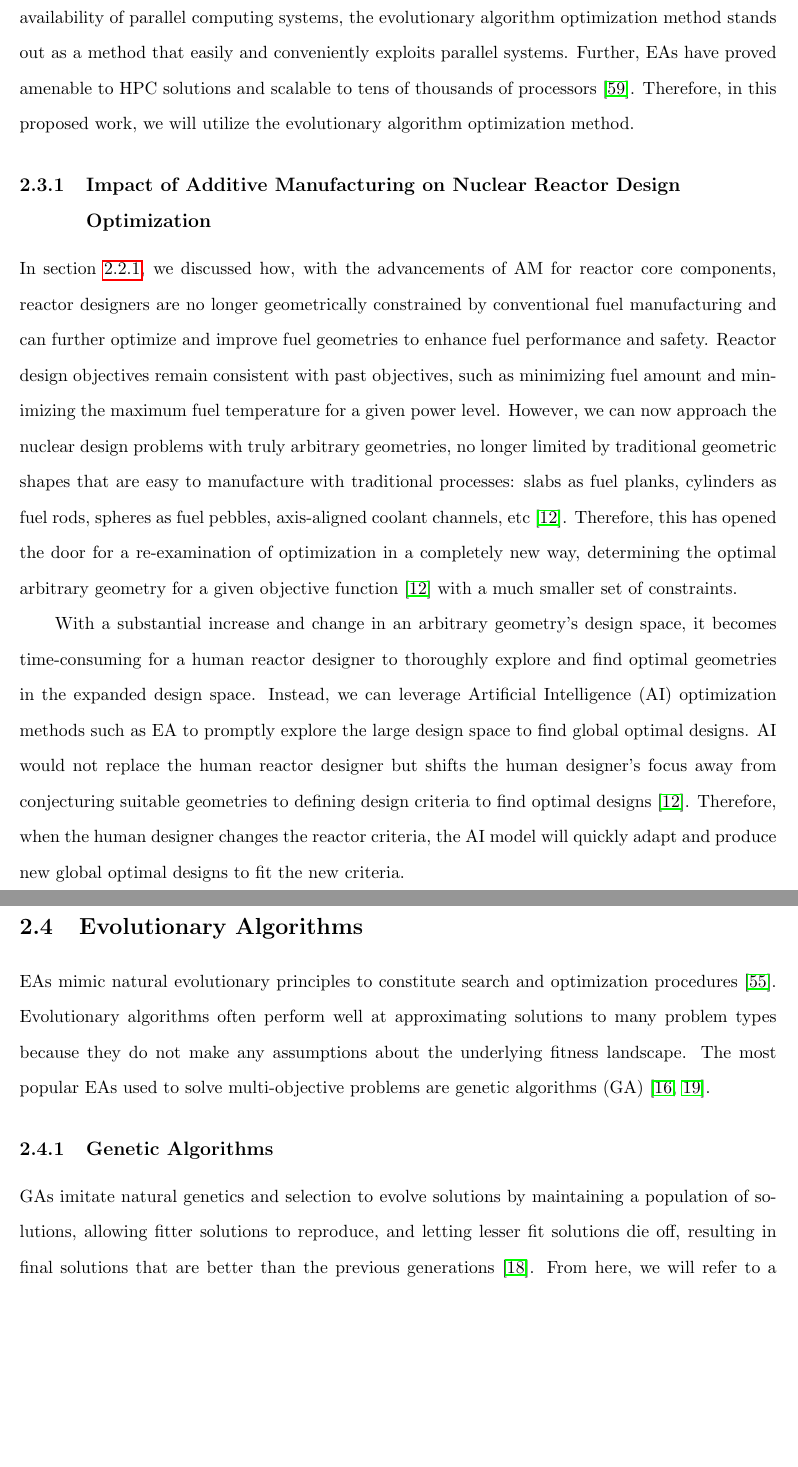
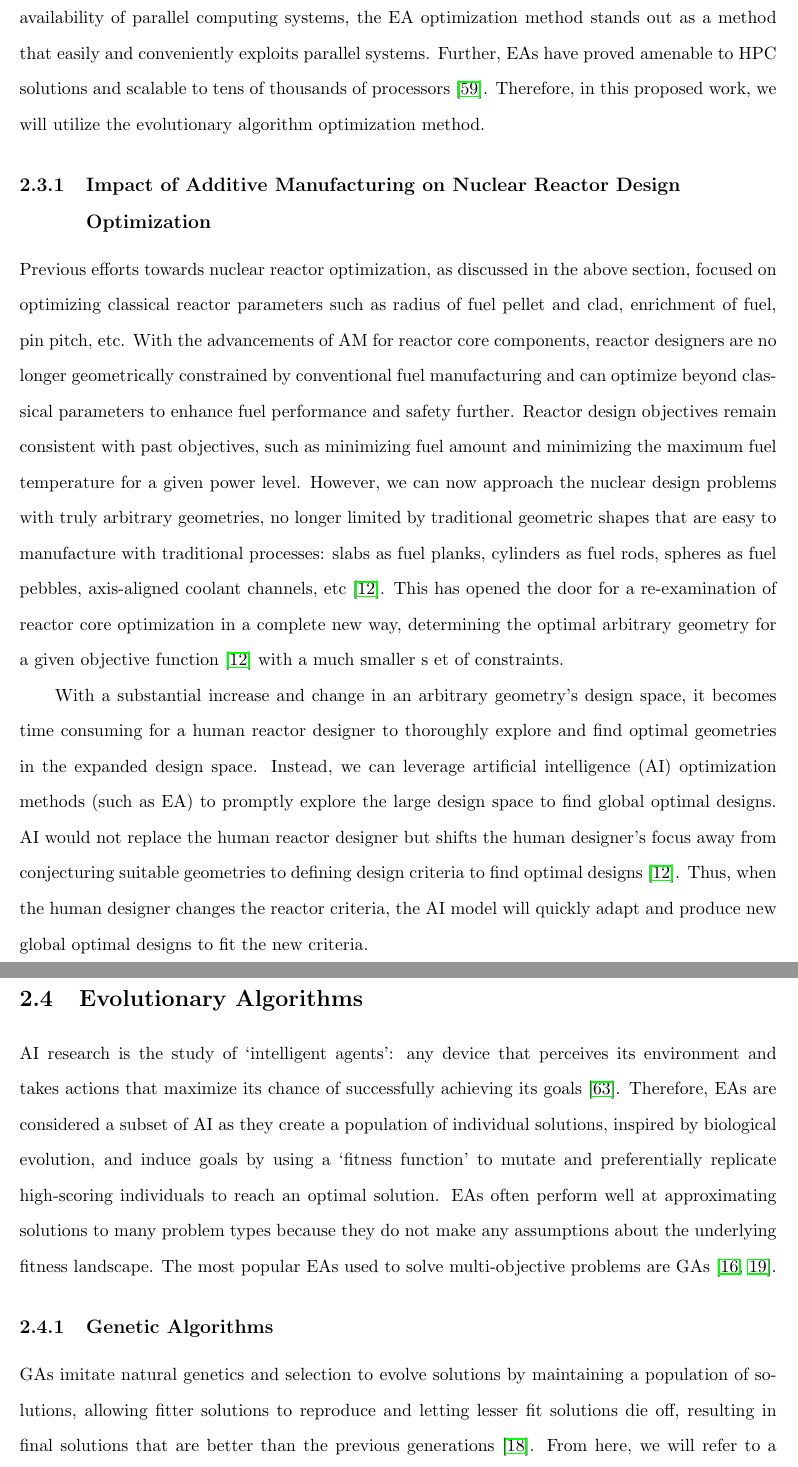
Before and after one commit to gwenchee/2021-chee-prelim, a LaTeX thesis (docs/2021-chee-prelim.tex, which reads docs/lit-review.tex): two parts of pages 19 and 20 of 47, joined at a grey line, cut so that both start at the same text, the shorter picture padded with empty space. Compiled offline with pdfLaTeX.

Commit message:
more nataly comments

```diff
--- a/docs/lit-review.tex
+++ b/docs/lit-review.tex
@@ -411,5 +410,5 @@ iteration \cite{deb_multi-objective_2001}.
 With the affordability and availability of parallel computing systems, the
-evolutionary algorithm optimization method stands out as a method
+\gls{EA} optimization method stands out as a method
 that easily and conveniently exploits parallel systems.
 Further, \glspl{EA} have proved amenable to \gls{HPC} solutions and
 scalable to tens of thousands of processors \cite{kropaczek_constraint_2019}.
@@ -418,10 +417,13 @@ optimization method.
 
 \subsection{Impact of Additive Manufacturing on Nuclear Reactor Design
 Optimization}
-In section \ref{sec:am}, we discussed how, with the advancements of \gls{AM}
-for reactor core components, reactor designers are no longer geometrically
-constrained by conventional fuel manufacturing and can further optimize and
-improve fuel geometries to enhance fuel performance and safety.
+Previous efforts towards nuclear reactor optimization, as discussed in the above
+section, focused on optimizing classical reactor parameters such as
+radius of fuel pellet and clad, enrichment of fuel, pin pitch, etc.
+With the advancements of \gls{AM} for reactor core components, reactor designers
+are no longer geometrically constrained by conventional fuel manufacturing and
+can optimize beyond classical parameters to enhance fuel performance and safety
+further.
 Reactor design objectives remain consistent with past objectives, such as
 minimizing fuel amount and minimizing the maximum fuel temperature for a given
 power level.
@@ -430,37 +432,42 @@ geometries, no longer limited by traditional geometric shapes that are
 easy to manufacture with traditional processes: slabs as fuel planks, cylinders
 as fuel rods, spheres as fuel pebbles, axis-aligned coolant channels, etc
 \cite{sobes_artificial_2020}.
-Therefore, this has opened the door for a re-examination of optimization in a
-completely new way, determining the optimal arbitrary geometry for a given objective
-function \cite{sobes_artificial_2020} with a much smaller set of constraints.
+This has opened the door for a re-examination of reactor core
+optimization in a complete new way, determining the optimal arbitrary geometry
+for a given objective function \cite{sobes_artificial_2020} with a much smaller s
+et of constraints.
 
 With a substantial increase and change in an arbitrary geometry's design space,
-it becomes time-consuming for a human reactor designer to thoroughly explore
+it becomes time consuming for a human reactor designer to thoroughly explore
 and find optimal geometries in the expanded design space.
-Instead, we can leverage \gls{AI} optimization methods such as \gls{EA} to
+Instead, we can leverage \gls{AI} optimization methods (such as \gls{EA}) to
 promptly explore the large design space to find global optimal designs.
 \gls{AI} would not replace the human reactor designer but shifts the human
 designer's focus away from conjecturing suitable geometries to defining design
 criteria to find optimal designs \cite{sobes_artificial_2020}.
-Therefore, when the human designer changes the reactor criteria, the \gls{AI}
+Thus, when the human designer changes the reactor criteria, the \gls{AI}
 model will quickly adapt and produce new global optimal designs to fit the new
 criteria.
 
 \section{Evolutionary Algorithms}
-\glspl{EA} mimic natural evolutionary principles to constitute search and
-optimization procedures \cite{deb_multi-objective_2001}.
-Evolutionary algorithms often perform well at approximating solutions to many
+\gls{AI} research is the study of `intelligent agents': any device that perceives
+its environment and takes actions that maximize its chance of successfully
+achieving its goals \cite{david_l_poole_computational_1998}.
+Therefore, \glspl{EA} are considered a subset of \gls{AI} as they create a population
+of individual solutions, inspired by biological evolution, and induce goals by
+using a `fitness function' to mutate and preferentially replicate high-scoring
+individuals to reach an optimal solution.
+\glspl{EA} often perform well at approximating solutions to many
 problem types because they do not make any assumptions about the
 underlying fitness landscape.
-The most popular \glspl{EA} used to solve multi-objective problems are genetic
-algorithms (GA) \cite{byrne_evolving_2014, krish_practical_2011}.
+The most popular \glspl{EA} used to solve multi-objective problems are \glspl{GA}
+\cite{byrne_evolving_2014, krish_practical_2011}.
 
 \subsection{Genetic Algorithms}
 \glspl{GA} imitate natural genetics and selection to evolve solutions
-by maintaining a population of solutions, allowing
-fitter solutions to reproduce, and letting lesser fit solutions die off,
-resulting in final solutions that are better than the previous generations
-\cite{renner_genetic_2003}.
+by maintaining a population of solutions, allowing fitter solutions to reproduce
+and letting lesser fit solutions die off, resulting in final solutions that are
+better than the previous generations \cite{renner_genetic_2003}.
 From here, we will refer to a solution as an individual within the population.
 \glspl{GA} efficiently exploit historical information to speculate new search
 points, improving each subsequent population's performance
```
Also changed, not shown: docs/2021-chee-prelim.bib (+13 -0 lines), docs/acros.tex (+1 -1 lines), docs/lit-review.tex (74 more changed lines).
